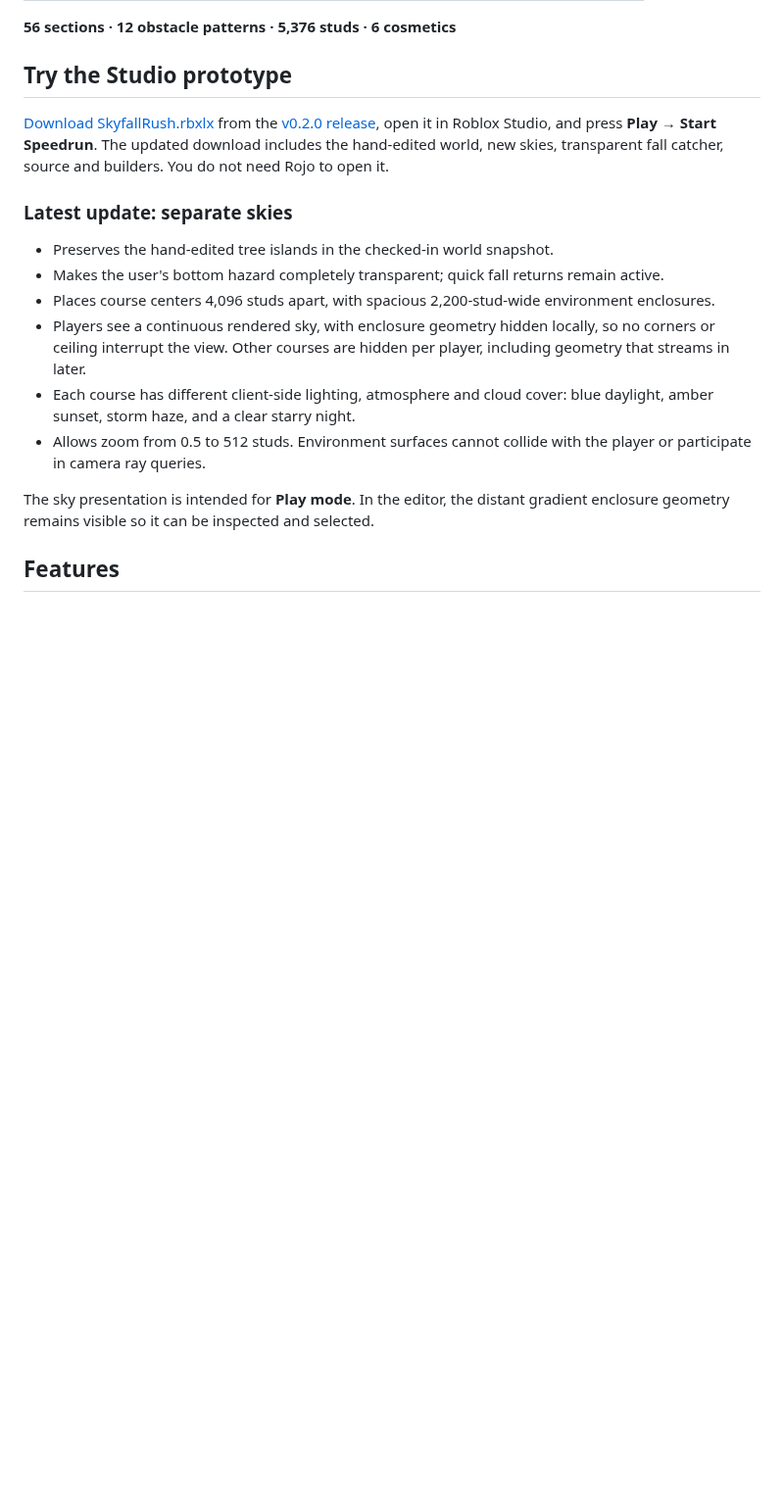
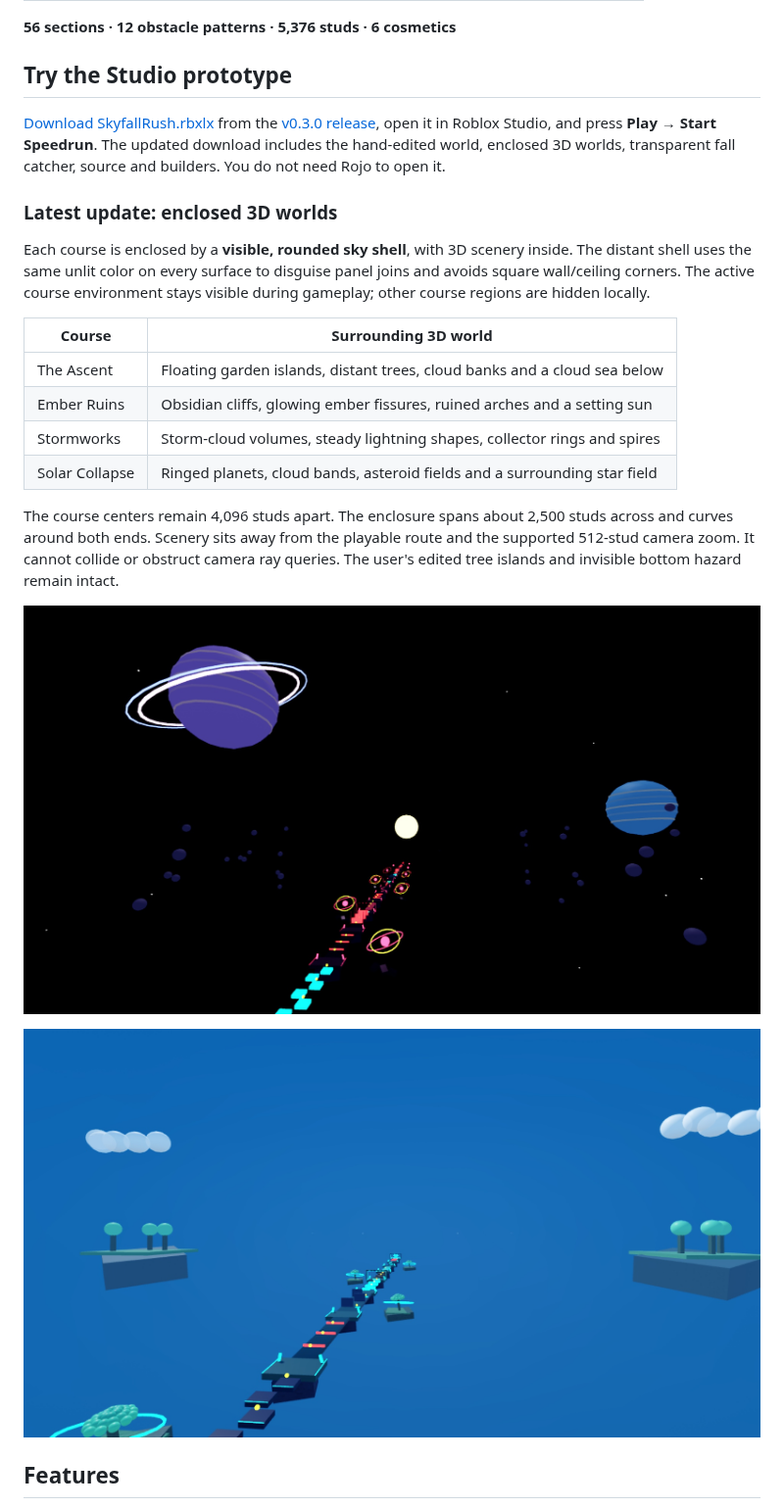
Before and after one commit to Alyzzini/skyfall-rush, a Markdown page: README.md, the part around the change. Shown at 98% size. GitHub-like rendering; pictures changed too: docs/images/garden-world.jpg (added), docs/images/space-world.jpg (added); blank space fills up the shorter version.

Commit message:
Build enclosed 3D sky worlds with planets, clouds and themed scenery

```diff
--- a/README.md
+++ b/README.md
@@ -21,18 +21,25 @@ Race across floating courses that become longer and harder. Chain jumps, read so
 
 ## Try the Studio prototype
 
-[Download SkyfallRush.rbxlx](https://github.com/Alyzzini/skyfall-rush/releases/download/v0.2.0/SkyfallRush.rbxlx) from the [v0.2.0 release](https://github.com/Alyzzini/skyfall-rush/releases/tag/v0.2.0), open it in Roblox Studio, and press **Play → Start Speedrun**. The updated download includes the hand-edited world, new skies, transparent fall catcher, source and builders. You do not need Rojo to open it.
+[Download SkyfallRush.rbxlx](https://github.com/Alyzzini/skyfall-rush/releases/download/v0.3.0/SkyfallRush.rbxlx) from the [v0.3.0 release](https://github.com/Alyzzini/skyfall-rush/releases/tag/v0.3.0), open it in Roblox Studio, and press **Play → Start Speedrun**. The updated download includes the hand-edited world, enclosed 3D worlds, transparent fall catcher, source and builders. You do not need Rojo to open it.
 
-### Latest update: separate skies
+### Latest update: enclosed 3D worlds
 
-- Preserves the hand-edited tree islands in the checked-in world snapshot.
-- Makes the user's bottom hazard completely transparent; quick fall returns remain active.
-- Places course centers 4,096 studs apart, with spacious 2,200-stud-wide environment enclosures.
-- Players see a continuous rendered sky, with enclosure geometry hidden locally, so no corners or ceiling interrupt the view. Other courses are hidden per player, including geometry that streams in later.
-- Each course has different client-side lighting, atmosphere and cloud cover: blue daylight, amber sunset, storm haze, and a clear starry night.
-- Allows zoom from 0.5 to 512 studs. Environment surfaces cannot collide with the player or participate in camera ray queries.
+Each course is enclosed by a **visible, rounded sky shell**, with 3D scenery inside. The distant shell uses the same unlit color on every surface to disguise panel joins and avoids square wall/ceiling corners. The active course environment stays visible during gameplay; other course regions are hidden locally.
 
-The sky presentation is intended for **Play mode**. In the editor, the distant gradient enclosure geometry remains visible so it can be inspected and selected.
+| Course | Surrounding 3D world |
+| --- | --- |
+| The Ascent | Floating garden islands, distant trees, cloud banks and a cloud sea below |
+| Ember Ruins | Obsidian cliffs, glowing ember fissures, ruined arches and a setting sun |
+| Stormworks | Storm-cloud volumes, steady lightning shapes, collector rings and spires |
+| Solar Collapse | Ringed planets, cloud bands, asteroid fields and a surrounding star field |
+
+The course centers remain 4,096 studs apart. The enclosure spans about 2,500 studs across and curves around both ends. Scenery sits away from the playable route and the supported 512-stud camera zoom. It cannot collide or obstruct camera ray queries. The user's edited tree islands and invisible bottom hazard remain intact.
+
+![Enclosed space world](docs/images/space-world.jpg)
+
+![Floating cloud-garden world](docs/images/garden-world.jpg)
+
 
 ## Features
 
```
Also changed, not shown: docs/ARCHITECTURE.md (+8 -0 lines), docs/STUDIO-NOTES.md (+9 -0 lines), 3 other files.
